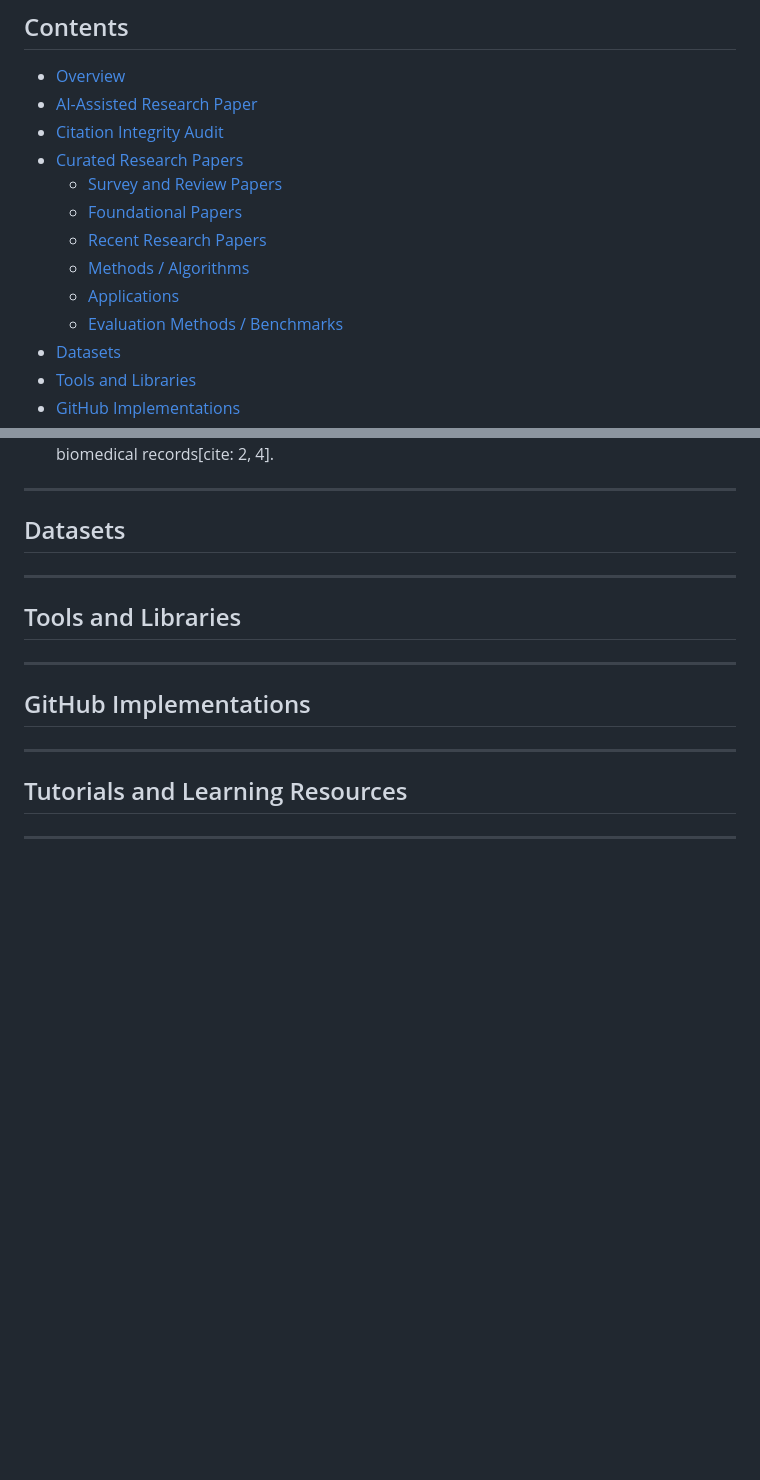
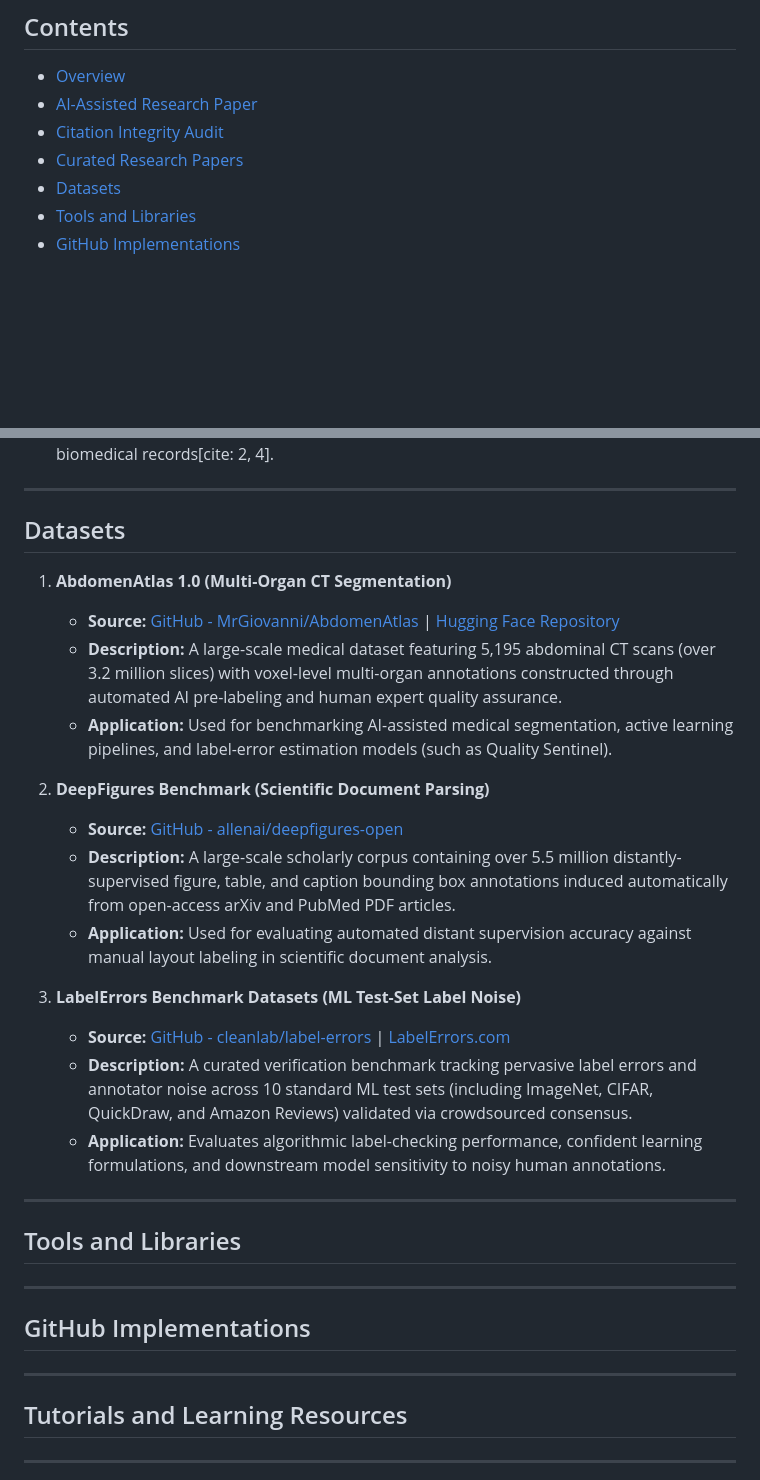
Before and after one commit to ujjwal-research/awesome-Comparing-AI-Assisted-and-Manual-Data-Labelling, a Markdown page: README.md, 2 parts joined by grey strips. GitHub-like rendering; blank space fills up the shorter version.

Commit message:
Updated Datasets links

```diff
--- a/README.md
+++ b/README.md
@@ -6,12 +6,6 @@ A curated collection of verified research papers, datasets, benchmark tools, ope
 - [AI-Assisted Research Paper](#ai-assisted-research-paper)
 - [Citation Integrity Audit](#citation-integrity-audit)
 - [Curated Research Papers](#curated-research-papers)
-  - [Survey and Review Papers](#survey-and-review-papers)
-  - [Foundational Papers](#foundational-papers)
-  - [Recent Research Papers](#recent-research-papers)
-  - [Methods / Algorithms](#methods--algorithms)
-  - [Applications](#applications)
-  - [Evaluation Methods / Benchmarks](#evaluation-methods--benchmarks)
 - [Datasets](#datasets)
 - [Tools and Libraries](#tools-and-libraries)
 - [GitHub Implementations](#github-implementations)
@@ -132,6 +126,20 @@ With the emergence of Large Language Models (LLMs) and automated Human-in-the-Lo
 ---
 
 ## Datasets
+1. **AbdomenAtlas 1.0 (Multi-Organ CT Segmentation)**
+   - **Source:** [GitHub - MrGiovanni/AbdomenAtlas](https://github.com/MrGiovanni/AbdomenAtlas) | [Hugging Face Repository](https://huggingface.co/datasets/AbdomenAtlas/AbdomenAtlas1.0MiniBeta)
+   - **Description:** A large-scale medical dataset featuring 5,195 abdominal CT scans (over 3.2 million slices) with voxel-level multi-organ annotations constructed through automated AI pre-labeling and human expert quality assurance.
+   - **Application:** Used for benchmarking AI-assisted medical segmentation, active learning pipelines, and label-error estimation models (such as Quality Sentinel).
+
+2. **DeepFigures Benchmark (Scientific Document Parsing)**
+   - **Source:** [GitHub - allenai/deepfigures-open](https://github.com/allenai/deepfigures-open)
+   - **Description:** A large-scale scholarly corpus containing over 5.5 million distantly-supervised figure, table, and caption bounding box annotations induced automatically from open-access arXiv and PubMed PDF articles.
+   - **Application:** Used for evaluating automated distant supervision accuracy against manual layout labeling in scientific document analysis.
+
+3. **LabelErrors Benchmark Datasets (ML Test-Set Label Noise)**
+   - **Source:** [GitHub - cleanlab/label-errors](https://github.com/cleanlab/label-errors) | [LabelErrors.com](https://labelerrors.com/)
+   - **Description:** A curated verification benchmark tracking pervasive label errors and annotator noise across 10 standard ML test sets (including ImageNet, CIFAR, QuickDraw, and Amazon Reviews) validated via crowdsourced consensus.
+   - **Application:** Evaluates algorithmic label-checking performance, confident learning formulations, and downstream model sensitivity to noisy human annotations.
 
 ---
 
```
